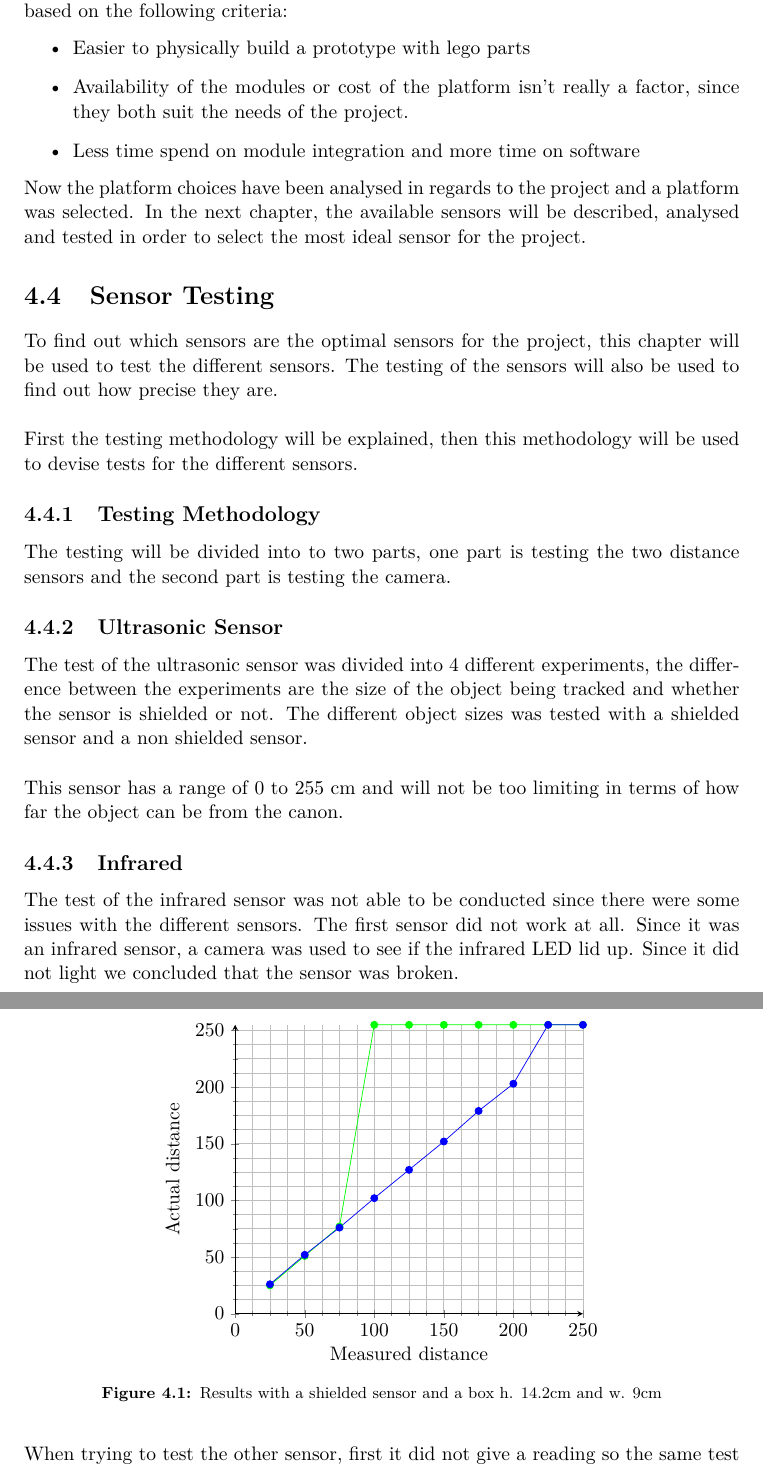
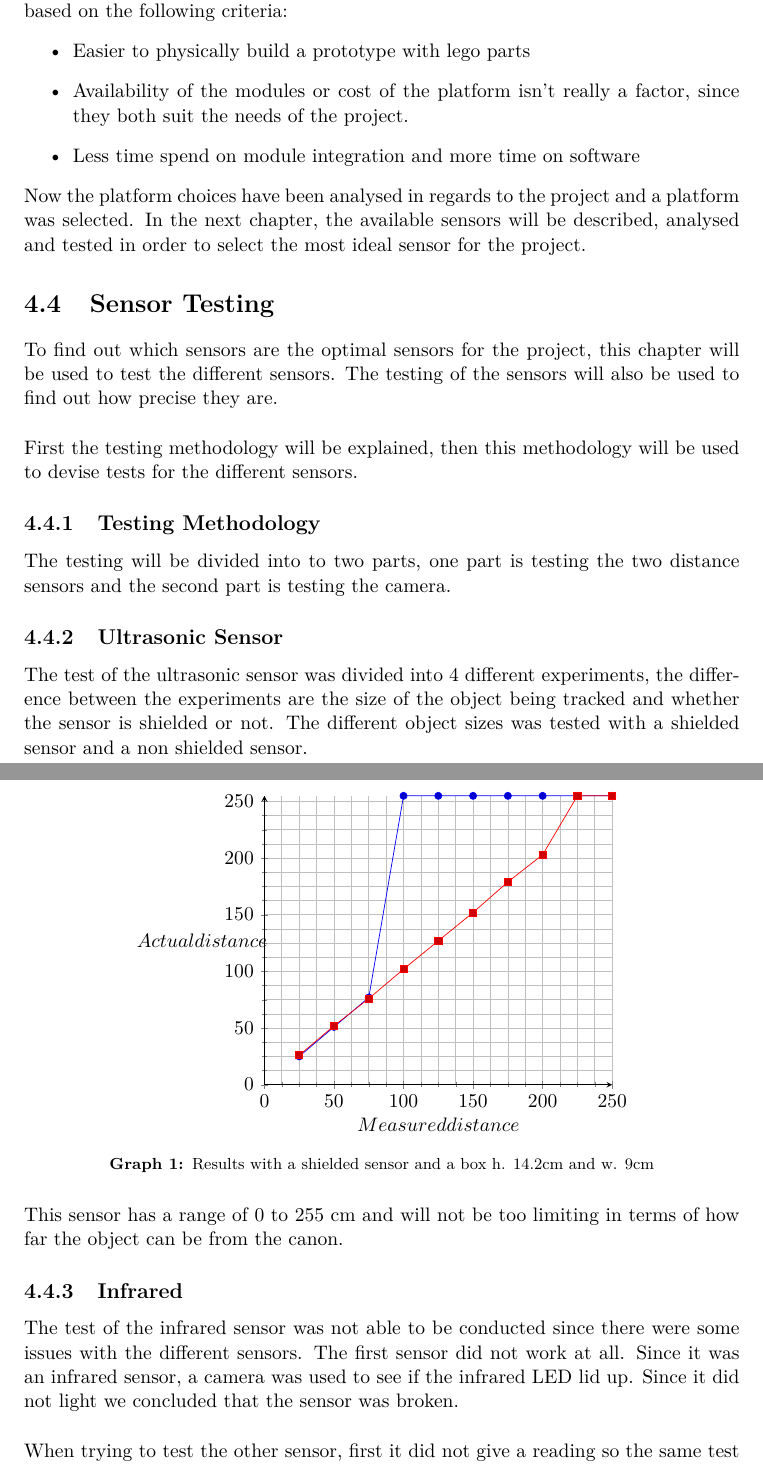
Before and after one commit to SimonHoejberg/P5, a LaTeX thesis (P5.tex, which reads sections/HWSelection/Sensors/SensorTest.tex, setup/macros.tex): two parts of pages 19 and 20 of 29 before the commit and two parts of pages 19 and 20 of 30 after it, joined at a grey line, cut so that both start at the same text. Compiled offline with pdfLaTeX.

Commit message:
- Updated the graph macro such that autoref can be used with it

```diff
--- a/sections/HWSelection/Sensors/SensorTest.tex
+++ b/sections/HWSelection/Sensors/SensorTest.tex
@@ -6,7 +6,7 @@ sensors will also be used to find out how precise they are.\nl
 First the testing methodology will be explained, then this methodology
 will be used to devise tests for the different sensors.
 
-\subsection{Testing Methodology}
+\subsection{Testing Methodology}\label{hej}
 The testing will be divided into to two parts, one part is testing the two
 distance sensors and the second part is testing the camera.
 
@@ -16,17 +16,10 @@ difference between the experiments are the size of the object being tracked and
 whether the sensor is shielded or not. The different object sizes was tested
 with a shielded sensor and a non shielded sensor. \nl
 
-\begin{figure}
-\centering
-\begin{tikzpicture}
-  \begin{axis}[xlabel={Measured distance}, ylabel={Actual distance}, xmin=0,
-  ymin=0, minor tick num = 3, /pgfplots/grid = both, axis lines = left]
-  \addplot[green, mark=*] table {graphData/sensorShielded1.dat};
-  \addplot[blue, mark=*] table {graphData/sensorShielded3.dat};
-  \end{axis}
-\end{tikzpicture}
-\caption{Results with a shielded sensor and a box h. 14.2cm and w. 9cm}
-\end{figure}
+\graph{Measured distance}{Actual distance
+}{sensorShielded1,sensorShielded3}{Results
+with a shielded sensor and a box h.
+14.2cm and w. 9cm}{shieldedtest}
 
 This sensor has a range of 0 to 255 cm and will not be too limiting in terms of
 how far the object can be from the canon.
--- a/setup/macros.tex
+++ b/setup/macros.tex
@@ -247,5 +247,4 @@ rettes} \autopageref{retRefMacro}\\}
 \end{figure}
 }
 
-\newcommand{\graph}[4]{%
-\begin{figure}[H]
+\newcounter{Graph}
@@ -257,8 +267,11 @@ rettes} \autopageref{retRefMacro}\\}
 	\end{axis}
 \end{tikzpicture}
 \caption{#4}
-\end{figure}
+\end{graphFloat}
+\label{graph:#5}
+\end{graphEnv}
 }
+
 
 \newcommand{\ap}[1]{\addplot table {graphData/#1.dat};}
 
```
Also changed, not shown: setup/macros.tex (11 more changed lines).
